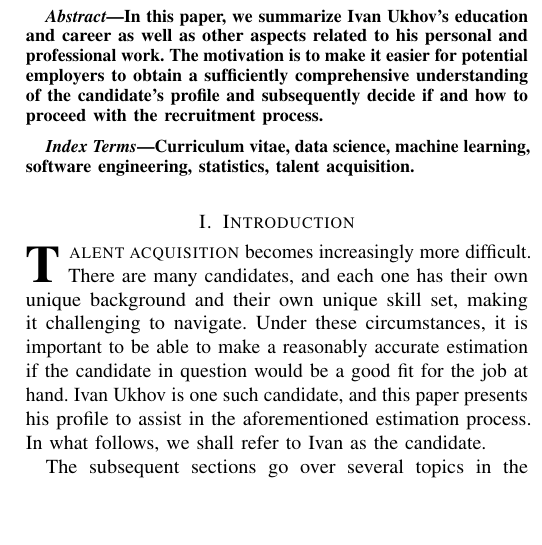
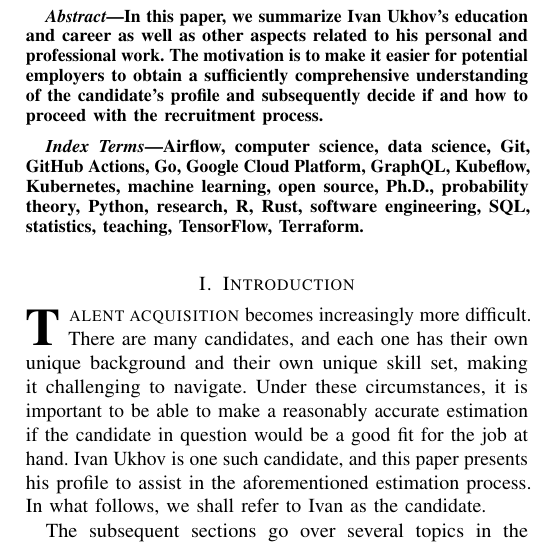
Before and after one commit to IvanUkhov/resume, a LaTeX paper (resume.tex): part of one column of page 1 of 3, cut so that both start at the same text, the shorter picture padded with empty space. Compiled offline with pdfLaTeX.

Commit message:
Update the keywords

```diff
--- a/resume.tex
+++ b/resume.tex
@@ -25,12 +25,30 @@ proceed with the recruitment process.
 \end{abstract}
 
 \begin{IEEEkeywords}
-  Curriculum vitae,
+  Airflow,
+  computer science,
   data science,
+  Git,
+  GitHub Actions,
+  Go,
+  Google Cloud Platform,
+  GraphQL,
+  Kubeflow,
+  Kubernetes,
   machine learning,
+  open source,
+  Ph.D.,
+  probability theory,
+  Python,
+  research,
+  R,
+  Rust,
   software engineering,
+  SQL,
   statistics,
-  talent acquisition.
+  teaching,
+  TensorFlow,
+  Terraform.
 \end{IEEEkeywords}
 
 \bstctlcite{IEEEexample:BSTcontrol}
```
